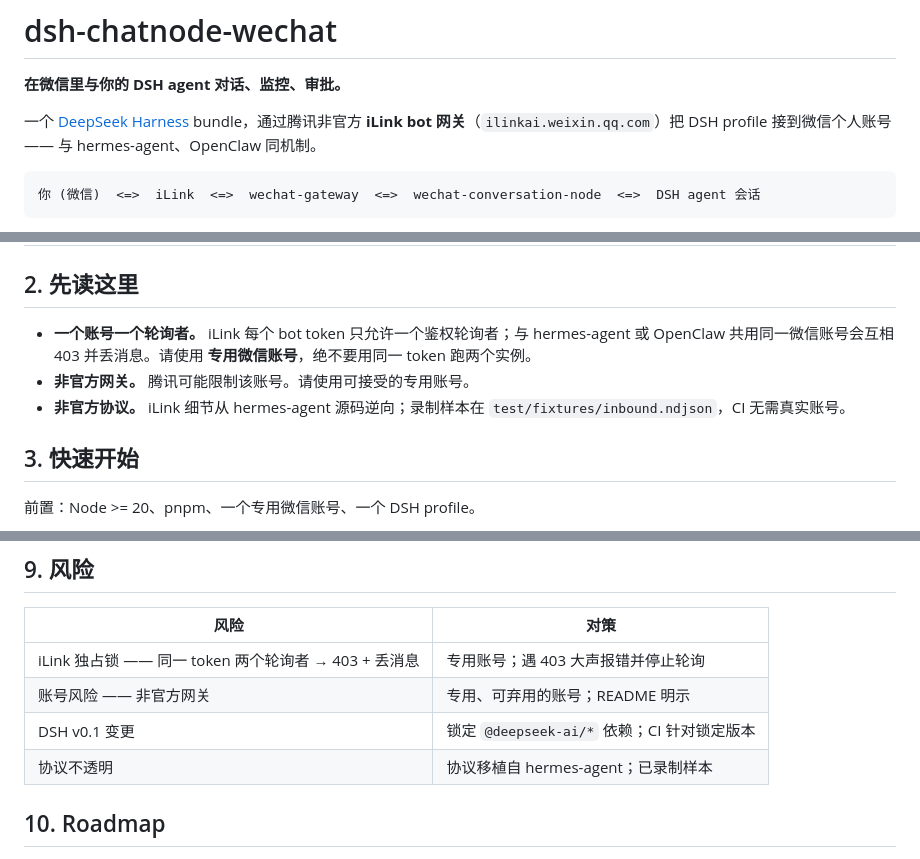
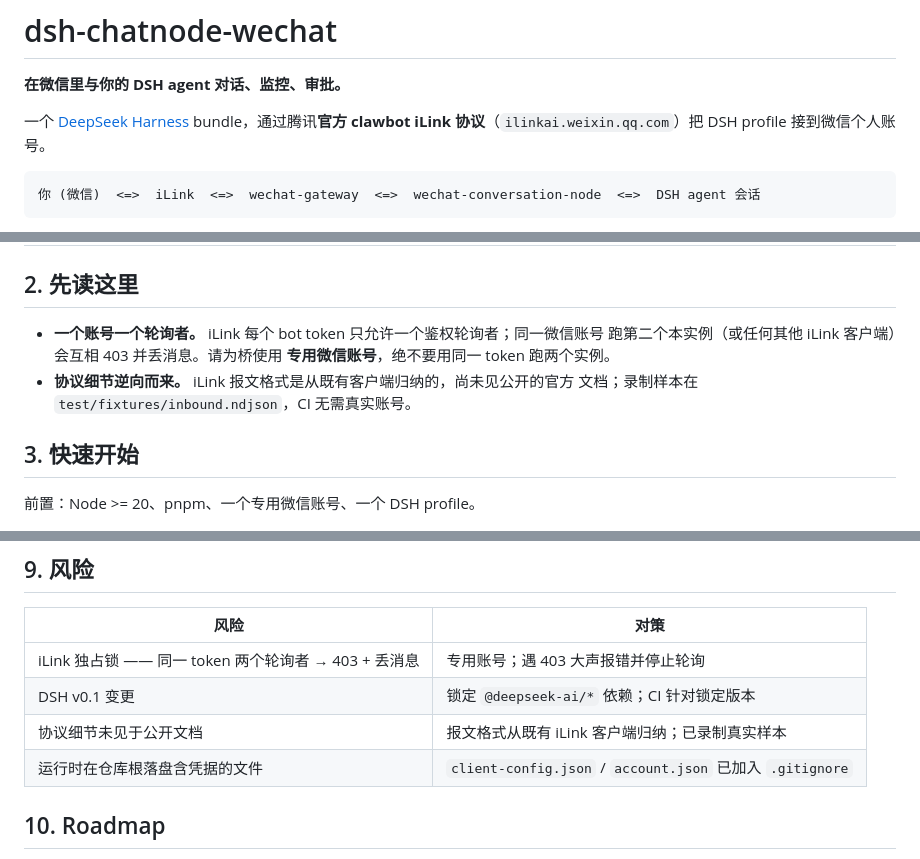
Before and after one commit to PRTS168/dsh-wechat-suite, a Markdown page: README.zh.md, 3 parts joined by grey strips. Rendered like a GitHub page.

````diff
--- a/README.zh.md
+++ b/README.zh.md
@@ -3,8 +3,8 @@
 **在微信里与你的 DSH agent 对话、监控、审批。**
 
 一个 [DeepSeek Harness](https://github.com/deepseek-ai/deepseek-harness)
-bundle，通过腾讯非官方 **iLink bot 网关**（`ilinkai.weixin.qq.com`）把 DSH
-profile 接到微信个人账号 —— 与 hermes-agent、OpenClaw 同机制。
+bundle，通过腾讯**官方 clawbot iLink 协议**（`ilinkai.weixin.qq.com`）把 DSH
+profile 接到微信个人账号。
 
 ```
 你 (微信)  <=>  iLink  <=>  wechat-gateway  <=>  wechat-conversation-node  <=>  DSH agent 会话
@@ -75,12 +75,11 @@ profile 接到微信个人账号 —— 与 hermes-agent、OpenClaw 同机制。
 
 ## 2. 先读这里
 
-- **一个账号一个轮询者。** iLink 每个 bot token 只允许一个鉴权轮询者；与
-  hermes-agent 或 OpenClaw 共用同一微信账号会互相 403 并丢消息。请使用
+- **一个账号一个轮询者。** iLink 每个 bot token 只允许一个鉴权轮询者；同一微信账号
+  跑第二个本实例（或任何其他 iLink 客户端）会互相 403 并丢消息。请为桥使用
   **专用微信账号**，绝不要用同一 token 跑两个实例。
-- **非官方网关。** 腾讯可能限制该账号。请使用可接受的专用账号。
-- **非官方协议。** iLink 细节从 hermes-agent 源码逆向；录制样本在
-  `test/fixtures/inbound.ndjson`，CI 无需真实账号。
+- **协议细节逆向而来。** iLink 报文格式是从既有客户端归纳的，尚未见公开的官方
+  文档；录制样本在 `test/fixtures/inbound.ndjson`，CI 无需真实账号。
 
 ## 3. 快速开始
 
@@ -253,9 +252,9 @@ pnpm setup          # 交互式配置向导
 | 风险 | 对策 |
 | --- | --- |
 | iLink 独占锁 —— 同一 token 两个轮询者 → 403 + 丢消息 | 专用账号；遇 403 大声报错并停止轮询 |
-| 账号风险 —— 非官方网关 | 专用、可弃用的账号；README 明示 |
 | DSH v0.1 变更 | 锁定 `@deepseek-ai/*` 依赖；CI 针对锁定版本 |
-| 协议不透明 | 协议移植自 hermes-agent；已录制样本 |
+| 协议细节未见于公开文档 | 报文格式从既有 iLink 客户端归纳；已录制真实样本 |
+| 运行时在仓库根落盘含凭据的文件 | `client-config.json` / `account.json` 已加入 `.gitignore` |
 
 ## 10. Roadmap
 
````
Also changed, not shown: DEVELOPMENT.md (+5 -2 lines), README.md (+7 -9 lines).
